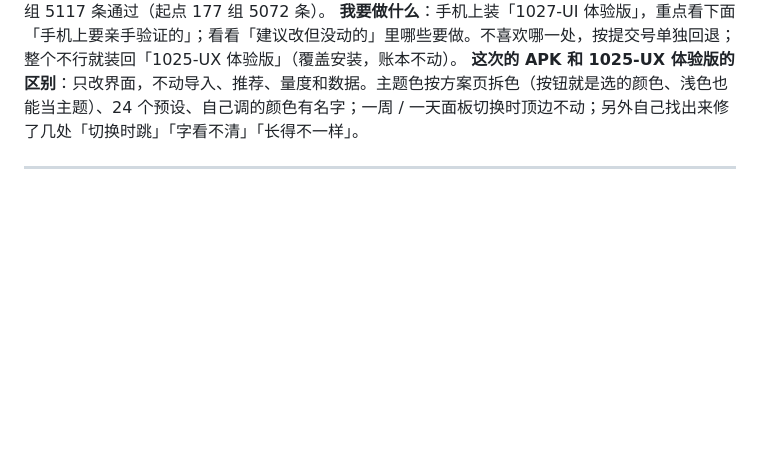
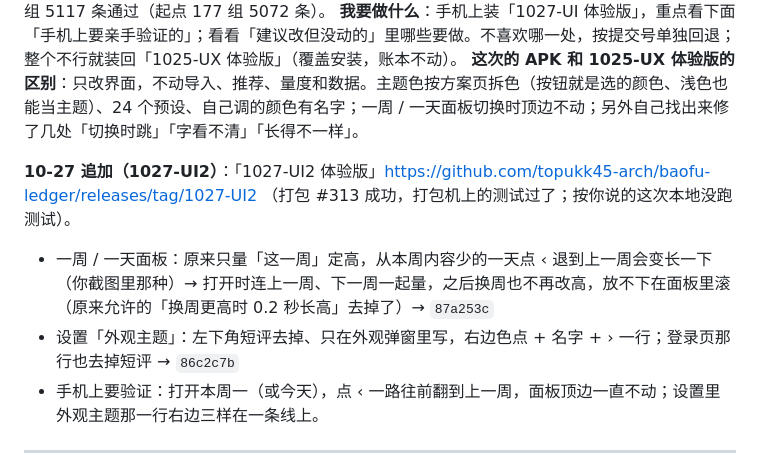
Before and after one commit to topukk45-arch/baofu-ledger, a Markdown page: HANDOFF.md, the part around the change. GitHub-like rendering; blank space fills up the shorter version.

Commit message:
1027-UI2：交接文档写上这两处和出包结果 [skip ci]
Co-Authored-By: Claude Opus 5.5 <noreply@anthropic.com>
Claude-Session: https://claude.ai/code/session_01LhXn634ZZHVMffxzR7EzdX

```diff
--- a/HANDOFF.md
+++ b/HANDOFF.md
@@ -1,6 +1,11 @@
 **现在状态**：这一轮 1027-UI 做完了，已推到分支 `claude/magical-ride-noyguy`（就是 1025-UX 那条），打包 #312 成功，「1027-UI 体验版」预发布已发（打包机上的测试也过了）。全部测试 178 组 5117 条通过（起点 177 组 5072 条）。
 **我要做什么**：手机上装「1027-UI 体验版」，重点看下面「手机上要亲手验证的」；看看「建议改但没动的」里哪些要做。不喜欢哪一处，按提交号单独回退；整个不行就装回「1025-UX 体验版」（覆盖安装，账本不动）。
 **这次的 APK 和 1025-UX 体验版的区别**：只改界面，不动导入、推荐、量度和数据。主题色按方案页拆色（按钮就是选的颜色、浅色也能当主题）、24 个预设、自己调的颜色有名字；一周 / 一天面板切换时顶边不动；另外自己找出来修了几处「切换时跳」「字看不清」「长得不一样」。
+
+**10-27 追加（1027-UI2）**：「1027-UI2 体验版」https://github.com/topukk45-arch/baofu-ledger/releases/tag/1027-UI2 （打包 #313 成功，打包机上的测试过了；按你说的这次本地没跑测试）。
+- 一周 / 一天面板：原来只量「这一周」定高，从本周内容少的一天点 ‹ 退到上一周会变长一下（你截图里那种）→ 打开时连上一周、下一周一起量，之后换周也不再改高，放不下在面板里滚（原来允许的「换周更高时 0.2 秒长高」去掉了）→ `87a253c`
+- 设置「外观主题」：左下角短评去掉、只在外观弹窗里写，右边色点 + 名字 + › 一行；登录页那行也去掉短评 → `86c2c7b`
+- 手机上要验证：打开本周一（或今天），点 ‹ 一路往前翻到上一周，面板顶边一直不动；设置里外观主题那一行右边三样在一条线上。
 
 ---
 
```
